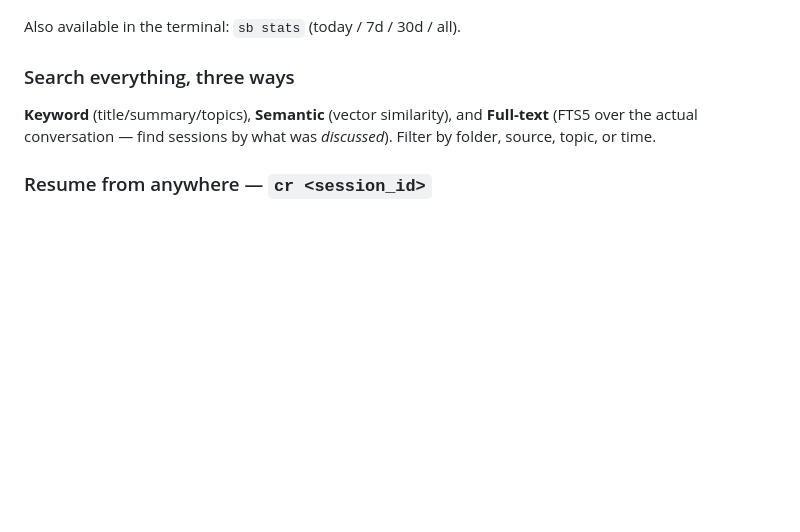
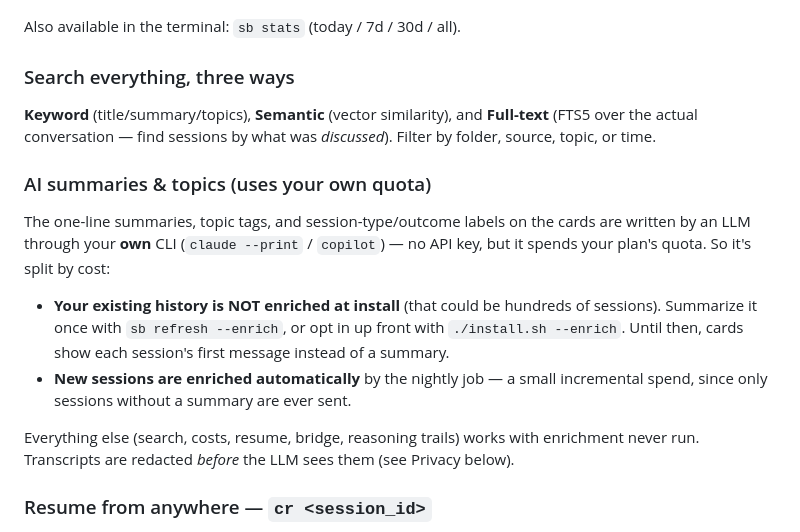
Before and after one commit to mpankaj151/session-browser, a Markdown page: README.md, the part around the change. GitHub-like rendering; blank space fills up the shorter version.

Commit message:
Document enrichment: how to summarize existing history, quota split
The AI summaries on every screenshot had no docs beyond an unexplained
--enrich flag. New README feature section + SETUP.md flag table state the
actual behavior: backlog enrichment is opt-in (sb refresh --enrich or
install --enrich) because it can cover hundreds of sessions of quota,
while the nightly job enriches new sessions by default (small spend —
only summary-less sessions are ever sent). Answers the two most likely
support questions: 'does it see my old sessions?' and 'why no summaries?'

Co-Authored-By: Claude Fable 5 <noreply@anthropic.com>
Claude-Session: https://claude.ai/code/session_01E5PC5Zni8LTtpWSN8qtT77

```diff
--- a/README.md
+++ b/README.md
@@ -91,6 +91,23 @@ Also available in the terminal: `sb stats` (today / 7d / 30d / all).
 **Full-text** (FTS5 over the actual conversation — find sessions by what was
 *discussed*). Filter by folder, source, topic, or time.
 
+### AI summaries & topics (uses your own quota)
+
+The one-line summaries, topic tags, and session-type/outcome labels on the cards
+are written by an LLM through your **own** CLI (`claude --print` / `copilot`) —
+no API key, but it spends your plan's quota. So it's split by cost:
+
+- **Your existing history is NOT enriched at install** (that could be hundreds of
+  sessions). Summarize it once with `sb refresh --enrich`, or opt in up front
+  with `./install.sh --enrich`. Until then, cards show each session's first
+  message instead of a summary.
+- **New sessions are enriched automatically** by the nightly job — a small
+  incremental spend, since only sessions without a summary are ever sent.
+
+Everything else (search, costs, resume, bridge, reasoning trails) works with
+enrichment never run. Transcripts are redacted *before* the LLM sees them (see
+Privacy below).
+
 ### Resume from anywhere — `cr <session_id>`
 
 A plain `claude --resume` only works from the session's original directory. `cr`
```
Also changed, not shown: docs/SETUP.md (+9 -1 lines).
